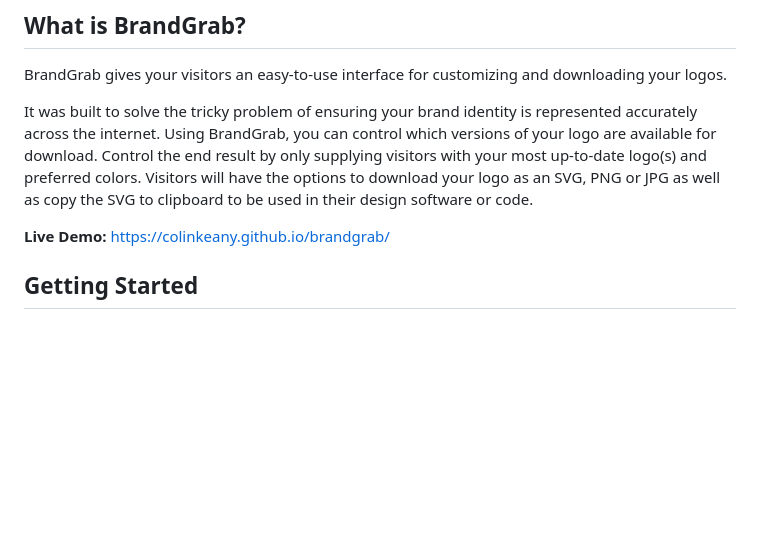
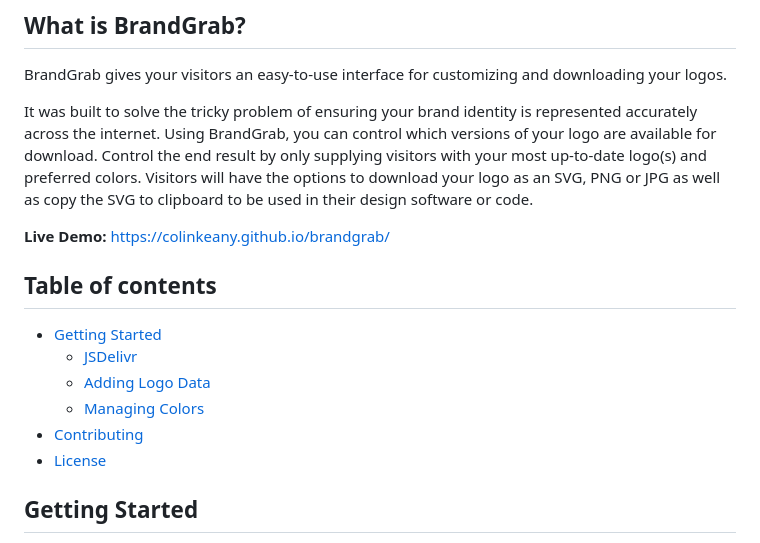
Before and after one commit to colinkeany/brandgrab, a Markdown page: README.md, the part around the change. Rendered like a GitHub page; blank space fills up the shorter version.

```diff
--- a/README.md
+++ b/README.md
@@ -7,6 +7,15 @@ BrandGrab gives your visitors an easy-to-use interface for customizing and downl
 It was built to solve the tricky problem of ensuring your brand identity is represented accurately across the internet. Using BrandGrab, you can control which versions of your logo are available for download. Control the end result by only supplying visitors with your most up-to-date logo(s) and preferred colors. Visitors will have the options to download your logo as an SVG, PNG or JPG as well as copy the SVG to clipboard to be used in their design software or code.
 
 **Live Demo:** https://colinkeany.github.io/brandgrab/
+
+## Table of contents
+
+- [Getting Started](#getting-started)
+  - [JSDelivr](#jsdelivr)
+  - [Adding Logo Data](#adding-logo-data)
+  - [Managing Colors](#managing-colors)
+- [Contributing](#contributing)
+- [License](#license)
 
 ## Getting Started
 The easiest way to get started is to download the [template here](https://github.com/colinkeany/brandgrab/tree/main/src). This folder includes the HTML template which is hard-coded to pull the necessary JS and CSS from JSDelivr. The template also includes `svgData.js`, which is where you'll add your different logo styles as `svg` code.
```
